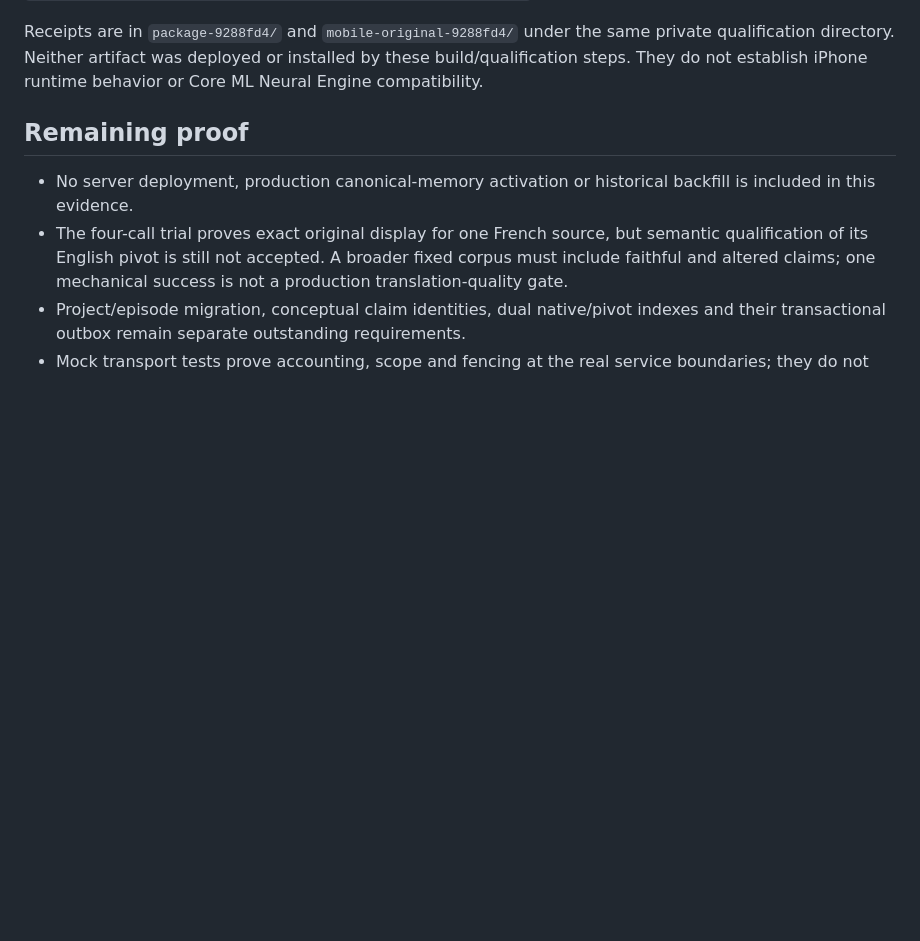
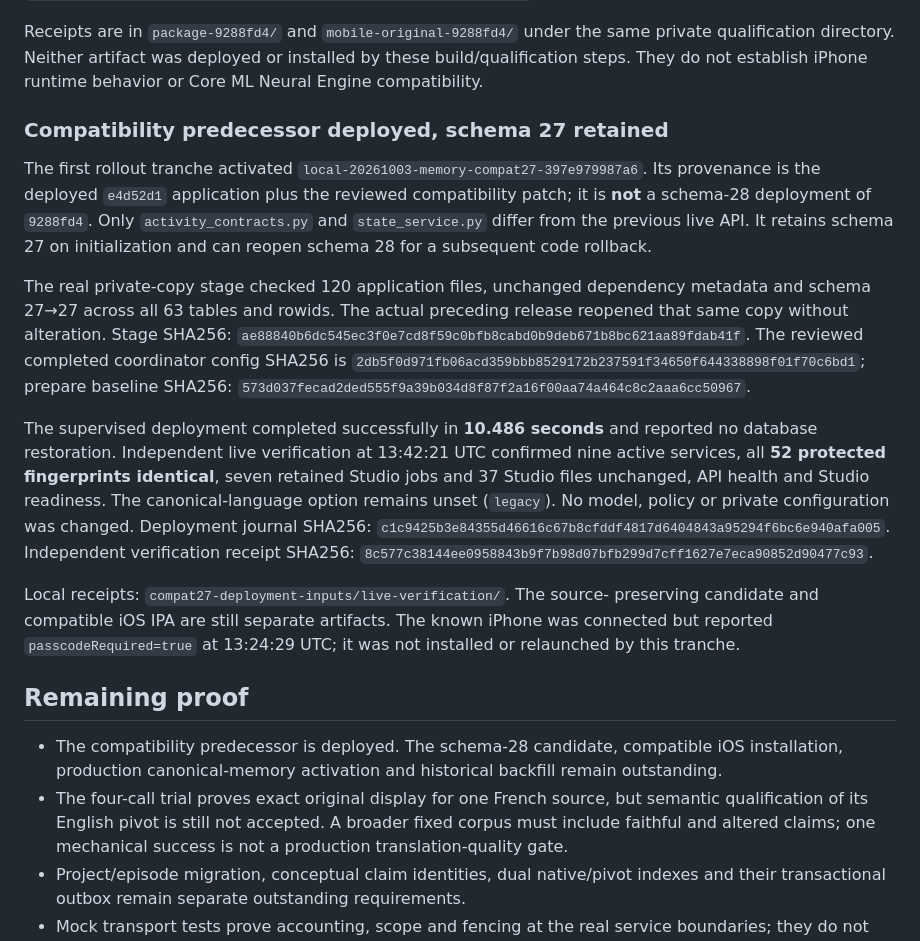
Before and after one commit to ales27pm/swarmer, a Markdown page: docs/evidence/goal-memory-admission-2026-10-03.md, the part around the change. GitHub-like rendering; blank space fills up the shorter version.

Commit message:
Record verified schema-compatible Ubuntu predecessor release

```diff
--- a/docs/evidence/goal-memory-admission-2026-10-03.md
+++ b/docs/evidence/goal-memory-admission-2026-10-03.md
@@ -330,10 +330,44 @@ private qualification directory. Neither artifact was deployed or installed by
 these build/qualification steps. They do not establish iPhone runtime behavior
 or Core ML Neural Engine compatibility.
 
+### Compatibility predecessor deployed, schema 27 retained
+
+The first rollout tranche activated
+`local-20261003-memory-compat27-397e979987a6`. Its provenance is the deployed
+`e4d52d1` application plus the reviewed compatibility patch; it is **not** a
+schema-28 deployment of `9288fd4`. Only `activity_contracts.py` and
+`state_service.py` differ from the previous live API. It retains schema 27 on
+initialization and can reopen schema 28 for a subsequent code rollback.
+
+The real private-copy stage checked 120 application files, unchanged dependency
+metadata and schema 27→27 across all 63 tables and rowids. The actual preceding
+release reopened that same copy without alteration. Stage SHA256:
+`ae88840b6dc545ec3f0e7cd8f59c0bfb8cabd0b9deb671b8bc621aa89fdab41f`.
+The reviewed completed coordinator config SHA256 is
+`2db5f0d971fb06acd359bbb8529172b237591f34650f644338898f01f70c6bd1`;
+prepare baseline SHA256:
+`573d037fecad2ded555f9a39b034d8f87f2a16f00aa74a464c8c2aaa6cc50967`.
+
+The supervised deployment completed successfully in **10.486 seconds** and
+reported no database restoration. Independent live verification at
+13:42:21 UTC confirmed nine active services, all **52 protected fingerprints
+identical**, seven retained Studio jobs and 37 Studio files unchanged, API health
+and Studio readiness. The canonical-language option remains unset (`legacy`).
+No model, policy or private configuration was changed. Deployment journal SHA256:
+`c1c9425b3e84355d46616c67b8cfddf4817d6404843a95294f6bc6e940afa005`.
+Independent verification receipt SHA256:
+`8c577c38144ee0958843b9f7b98d07bfb299d7cff1627e7eca90852d90477c93`.
+
+Local receipts: `compat27-deployment-inputs/live-verification/`. The source-
+preserving candidate and compatible iOS IPA are still separate artifacts. The
+known iPhone was connected but reported `passcodeRequired=true` at 13:24:29 UTC;
+it was not installed or relaunched by this tranche.
+
 ## Remaining proof
 
-- No server deployment, production canonical-memory activation or historical
-  backfill is included in this evidence.
+- The compatibility predecessor is deployed. The schema-28 candidate, compatible
+  iOS installation, production canonical-memory activation and historical
+  backfill remain outstanding.
 - The four-call trial proves exact original display for one French source, but
   semantic qualification of its English pivot is still not accepted. A broader
   fixed corpus must include faithful and altered claims; one mechanical success
```
